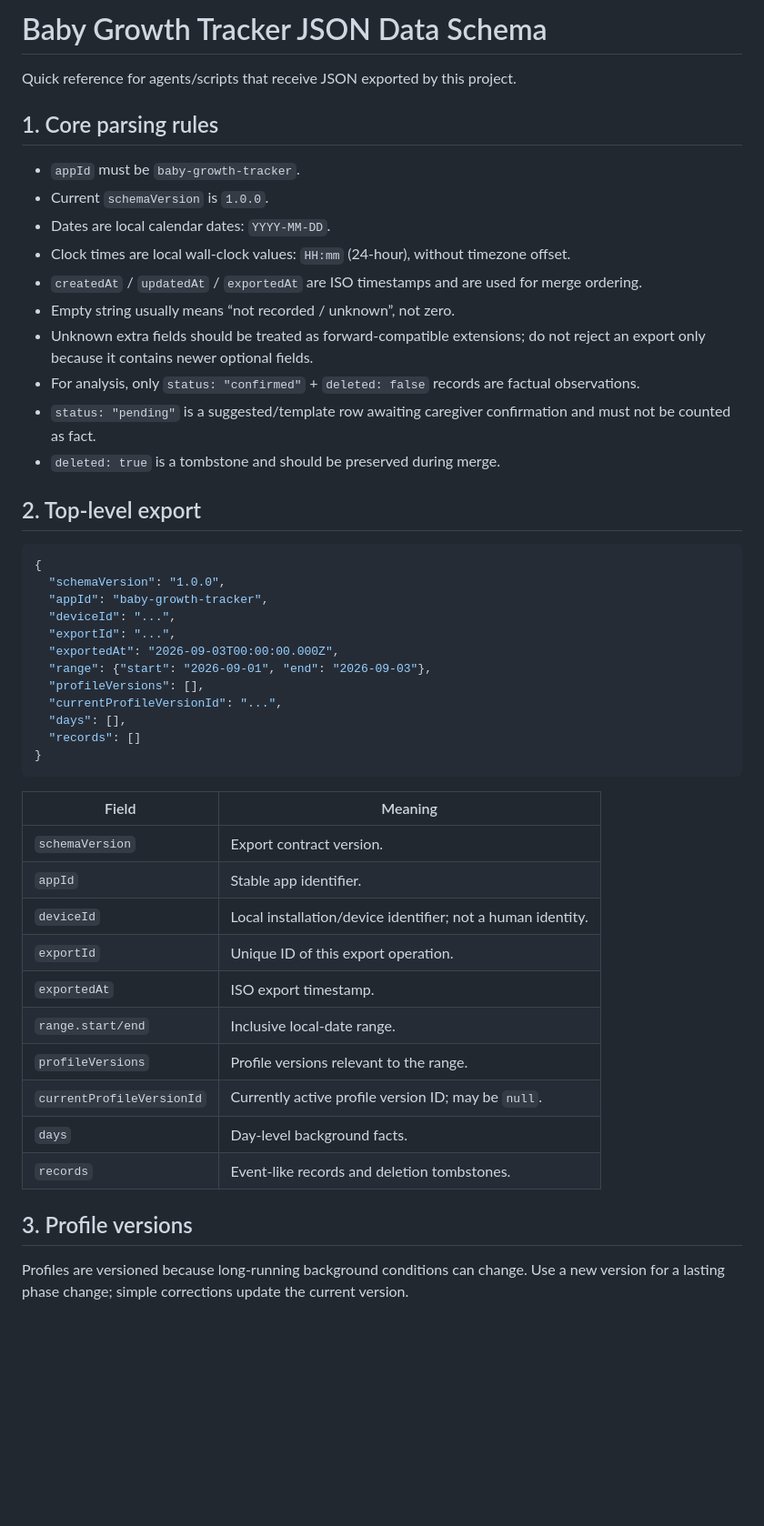
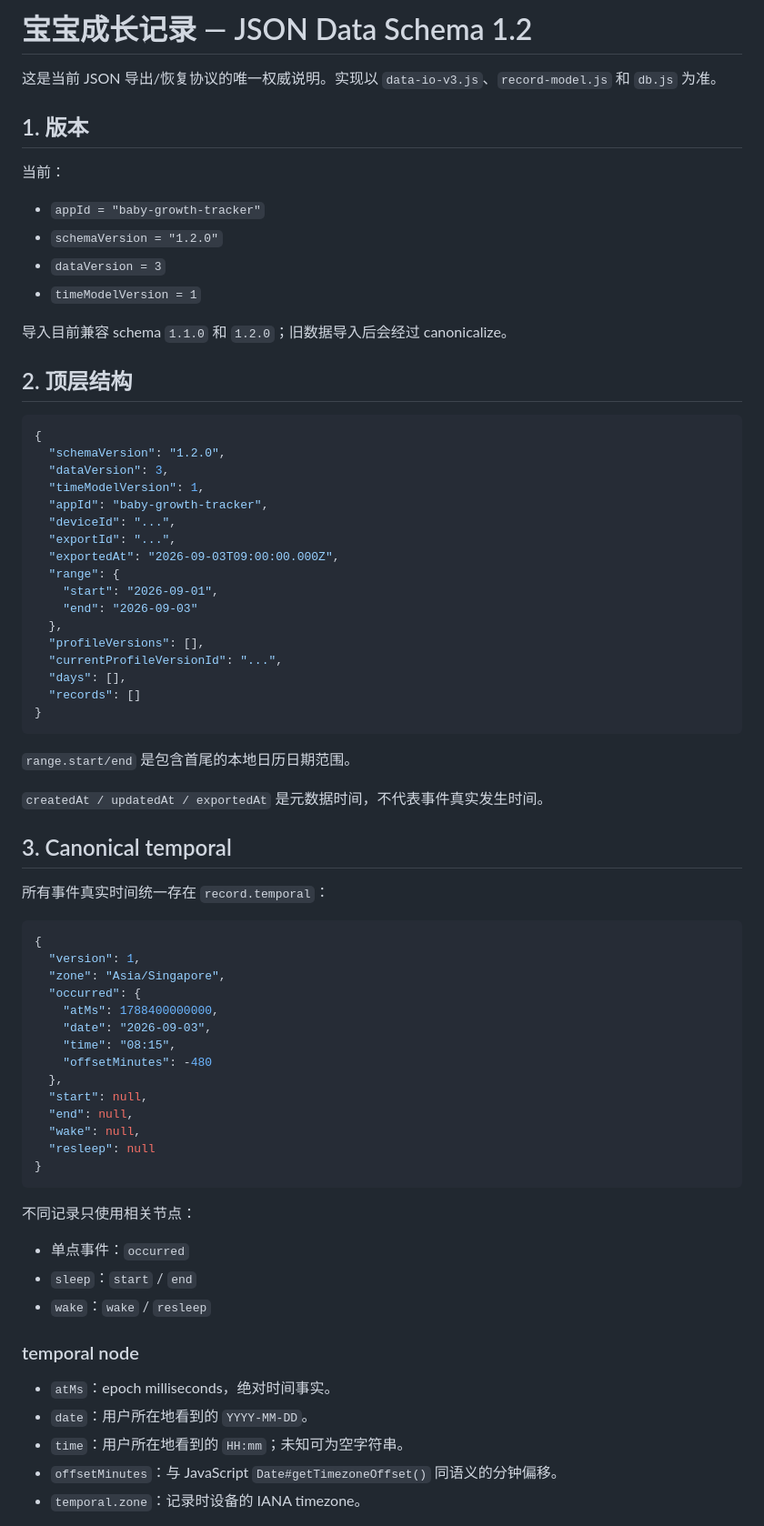
Before and after one commit to thunderpunch/baby-growth-pwa, a Markdown page: JSON_DATA_SCHEMA.md, the part around one of its changes. Shown at 91% size. Rendered like a GitHub page; blank space fills up the shorter version.

Commit message:
Make JSON schema documentation authoritative

````diff
--- a/JSON_DATA_SCHEMA.md
+++ b/JSON_DATA_SCHEMA.md
@@ -1,30 +1,33 @@
-# Baby Growth Tracker JSON Data Schema
+# 宝宝成长记录 — JSON Data Schema 1.2
 
-Quick reference for agents/scripts that receive JSON exported by this project.
+这是当前 JSON 导出/恢复协议的唯一权威说明。实现以 `data-io-v3.js`、`record-model.js` 和 `db.js` 为准。
 
-## 1. Core parsing rules
+## 1. 版本
 
-- `appId` must be `baby-growth-tracker`.
-- Current `schemaVersion` is `1.0.0`.
-- Dates are local calendar dates: `YYYY-MM-DD`.
-- Clock times are local wall-clock values: `HH:mm` (24-hour), without timezone offset.
-- `createdAt` / `updatedAt` / `exportedAt` are ISO timestamps and are used for merge ordering.
-- Empty string usually means “not recorded / unknown”, not zero.
-- Unknown extra fields should be treated as forward-compatible extensions; do not reject an export only because it contains newer optional fields.
-- For analysis, only `status: "confirmed"` + `deleted: false` records are factual observations.
-- `status: "pending"` is a suggested/template row awaiting caregiver confirmation and must not be counted as fact.
-- `deleted: true` is a tombstone and should be preserved during merge.
+当前：
 
-## 2. Top-level export
+- `appId = "baby-growth-tracker"`
+- `schemaVersion = "1.2.0"`
+- `dataVersion = 3`
+- `timeModelVersion = 1`
+
+导入目前兼容 schema `1.1.0` 和 `1.2.0`；旧数据导入后会经过 canonicalize。
+
+## 2. 顶层结构
 
 ```json
 {
-  "schemaVersion": "1.0.0",
+  "schemaVersion": "1.2.0",
+  "dataVersion": 3,
+  "timeModelVersion": 1,
   "appId": "baby-growth-tracker",
   "deviceId": "...",
   "exportId": "...",
-  "exportedAt": "2026-09-03T00:00:00.000Z",
-  "range": {"start": "2026-09-01", "end": "2026-09-03"},
+  "exportedAt": "2026-09-03T09:00:00.000Z",
+  "range": {
+    "start": "2026-09-01",
+    "end": "2026-09-03"
+  },
   "profileVersions": [],
   "currentProfileVersionId": "...",
   "days": [],
@@ -32,19 +35,42 @@ Quick reference for agents/scripts that receive JSON exported by this project.
 }
 ```
 
-| Field | Meaning |
-| --- | --- |
-| `schemaVersion` | Export contract version. |
-| `appId` | Stable app identifier. |
-| `deviceId` | Local installation/device identifier; not a human identity. |
-| `exportId` | Unique ID of this export operation. |
-| `exportedAt` | ISO export timestamp. |
-| `range.start/end` | Inclusive local-date range. |
-| `profileVersions` | Profile versions relevant to the range. |
-| `currentProfileVersionId` | Currently active profile version ID; may be `null`. |
-| `days` | Day-level background facts. |
-| `records` | Event-like records and deletion tombstones. |
+`range.start/end` 是包含首尾的本地日历日期范围。
 
-## 3. Profile versions
+`createdAt / updatedAt / exportedAt` 是元数据时间，不代表事件真实发生时间。
 
-Profiles are versioned because long-running background conditions can change. Use a new version for a lasting phase change; simple corrections update the current version.
+## 3. Canonical temporal
+
+所有事件真实时间统一存在 `record.temporal`：
+
+```json
+{
+  "version": 1,
+  "zone": "Asia/Singapore",
+  "occurred": {
+    "atMs": 1788400000000,
+    "date": "2026-09-03",
+    "time": "08:15",
+    "offsetMinutes": -480
+  },
+  "start": null,
+  "end": null,
+  "wake": null,
+  "resleep": null
+}
+```
+
+不同记录只使用相关节点：
+
+- 单点事件：`occurred`
+- `sleep`：`start` / `end`
+- `wake`：`wake` / `resleep`
+
+### temporal node
+
+- `atMs`：epoch milliseconds，绝对时间事实。
+- `date`：用户所在地看到的 `YYYY-MM-DD`。
+- `time`：用户所在地看到的 `HH:mm`；未知可为空字符串。
+- `offsetMinutes`：与 JavaScript `Date#getTimezoneOffset()` 同语义的分钟偏移。
+- `temporal.zone`：记录时设备的 IANA timezone。
+
````
Also changed, not shown: other parts of JSON_DATA_SCHEMA.md (+183 -233 lines).
